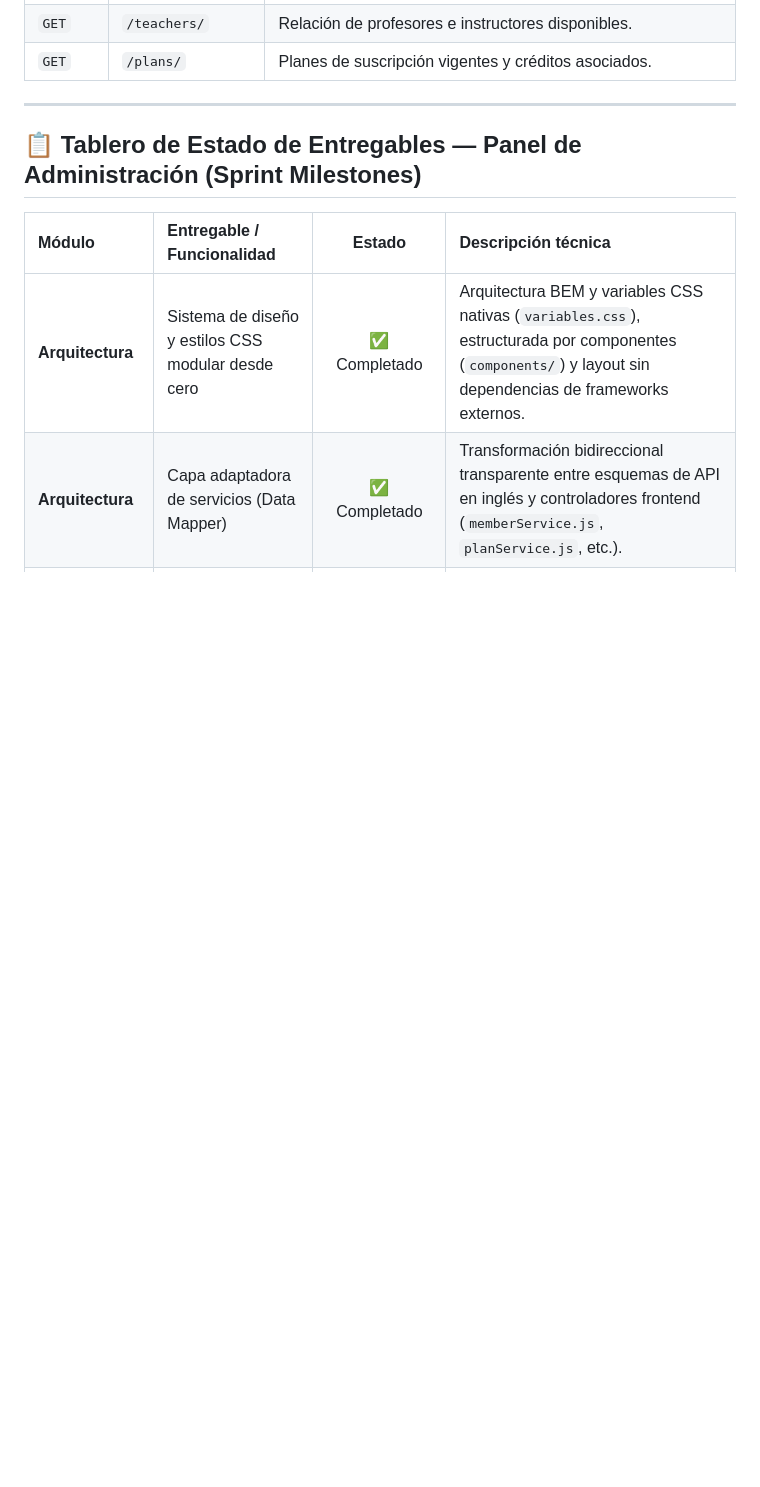
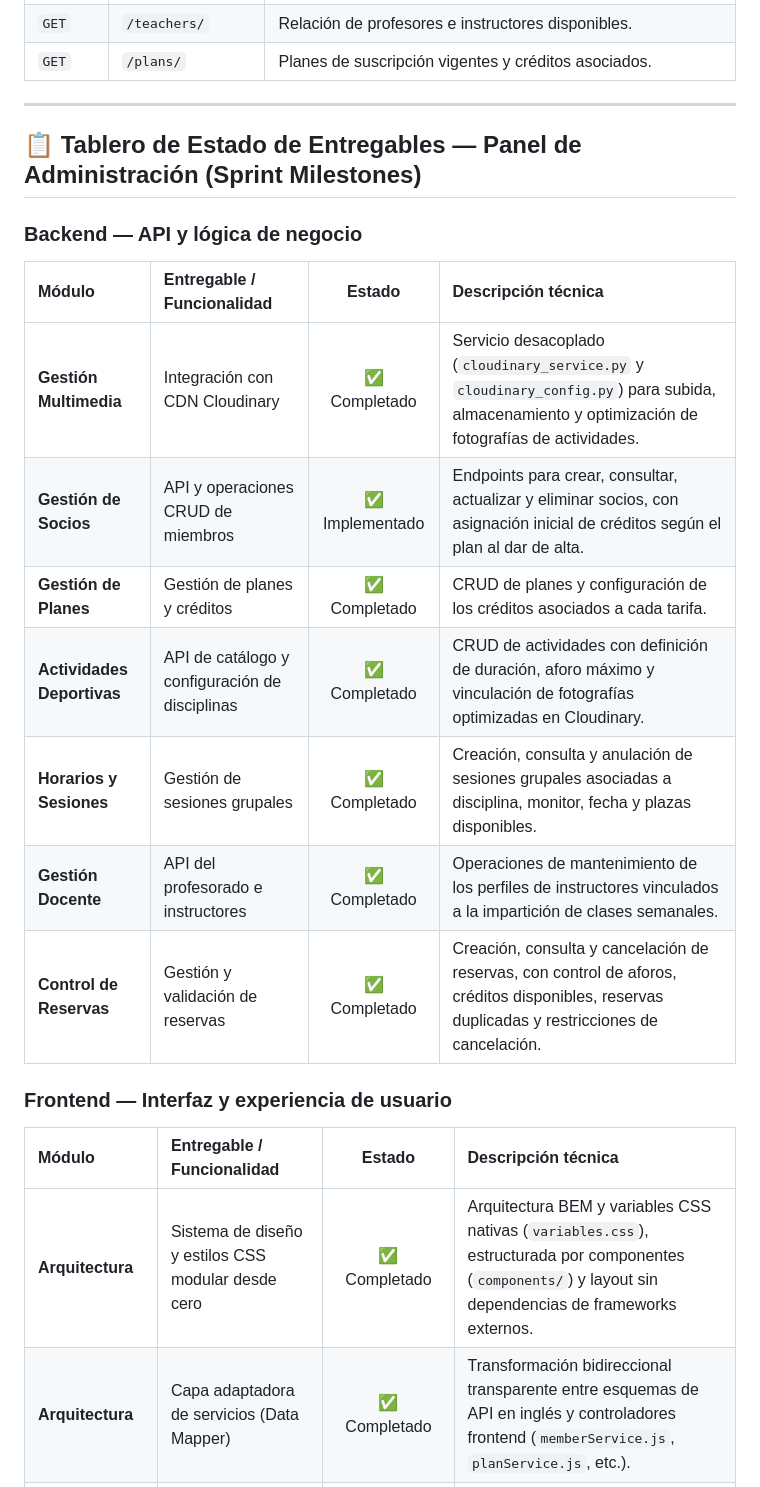
Before and after one commit to GymGes/GymGes-Frontend, a Markdown page: README.md, the part around one of its changes. GitHub-like rendering; blank space fills up the shorter version.

```diff
--- a/README.md
+++ b/README.md
@@ -229,6 +229,20 @@ Los endpoints siguen convenciones RESTful bajo FastAPI. Los modelos del backend
 
 ## 📋 Tablero de Estado de Entregables — Panel de Administración (Sprint Milestones)
 
+### Backend — API y lógica de negocio
+
+| Módulo | Entregable / Funcionalidad | Estado | Descripción técnica |
+| :--- | :--- | :---: | :--- |
+| **Gestión Multimedia** | Integración con CDN Cloudinary | ✅ Completado | Servicio desacoplado (`cloudinary_service.py` y `cloudinary_config.py`) para subida, almacenamiento y optimización de fotografías de actividades. |
+| **Gestión de Socios** | API y operaciones CRUD de miembros | ✅ Implementado | Endpoints para crear, consultar, actualizar y eliminar socios, con asignación inicial de créditos según el plan al dar de alta. |
+| **Gestión de Planes** | Gestión de planes y créditos | ✅ Completado | CRUD de planes y configuración de los créditos asociados a cada tarifa. |
+| **Actividades Deportivas** | API de catálogo y configuración de disciplinas | ✅ Completado | CRUD de actividades con definición de duración, aforo máximo y vinculación de fotografías optimizadas en Cloudinary. |
+| **Horarios y Sesiones** | Gestión de sesiones grupales | ✅ Completado | Creación, consulta y anulación de sesiones grupales asociadas a disciplina, monitor, fecha y plazas disponibles. |
+| **Gestión Docente** | API del profesorado e instructores | ✅ Completado | Operaciones de mantenimiento de los perfiles de instructores vinculados a la impartición de clases semanales. |
+| **Control de Reservas** | Gestión y validación de reservas | ✅ Completado | Creación, consulta y cancelación de reservas, con control de aforos, créditos disponibles, reservas duplicadas y restricciones de cancelación. |
+
+### Frontend — Interfaz y experiencia de usuario
+
 | Módulo | Entregable / Funcionalidad | Estado | Descripción técnica |
 | :--- | :--- | :---: | :--- |
 | **Arquitectura** | Sistema de diseño y estilos CSS modular desde cero | ✅ Completado | Arquitectura BEM y variables CSS nativas (`variables.css`), estructurada por componentes (`components/`) y layout sin dependencias de frameworks externos. |
```
Also changed, not shown: other parts of README.md (+17 -6 lines).
